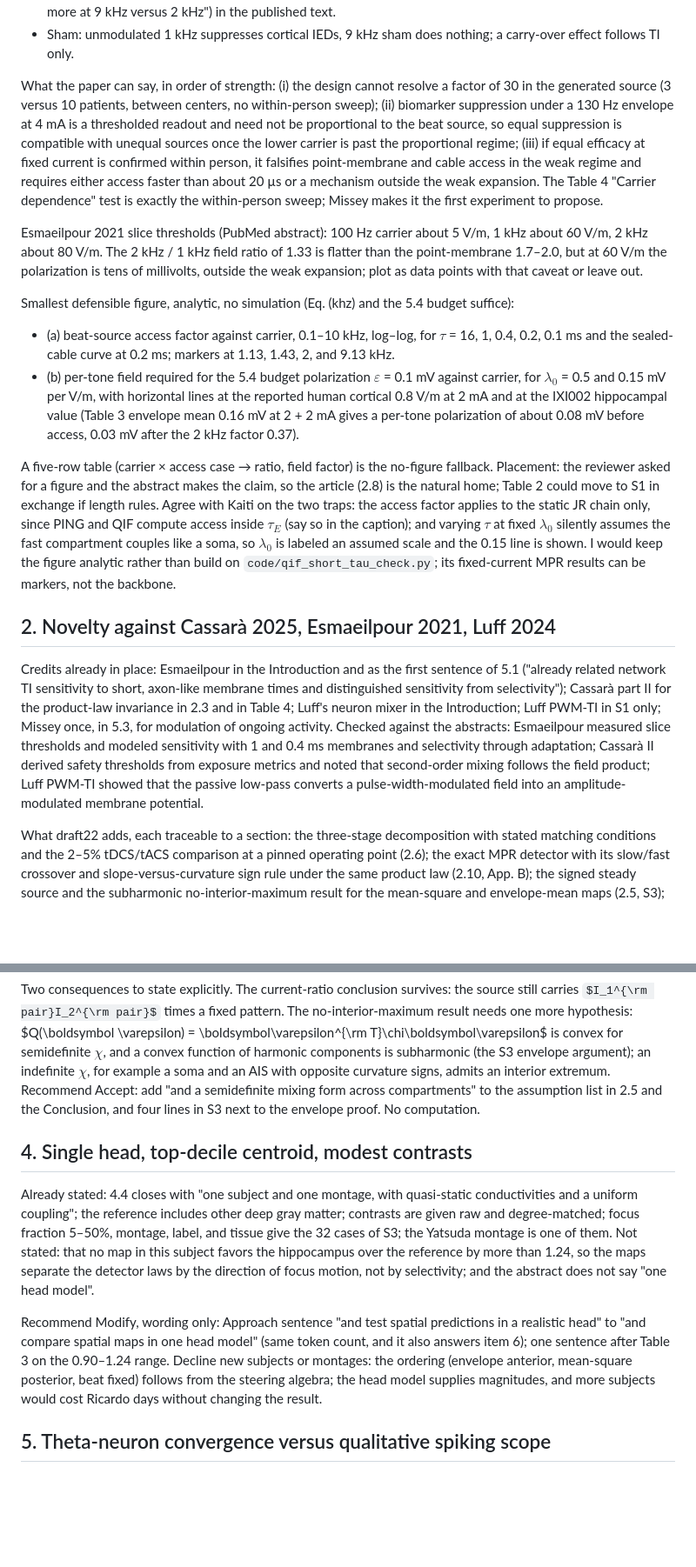
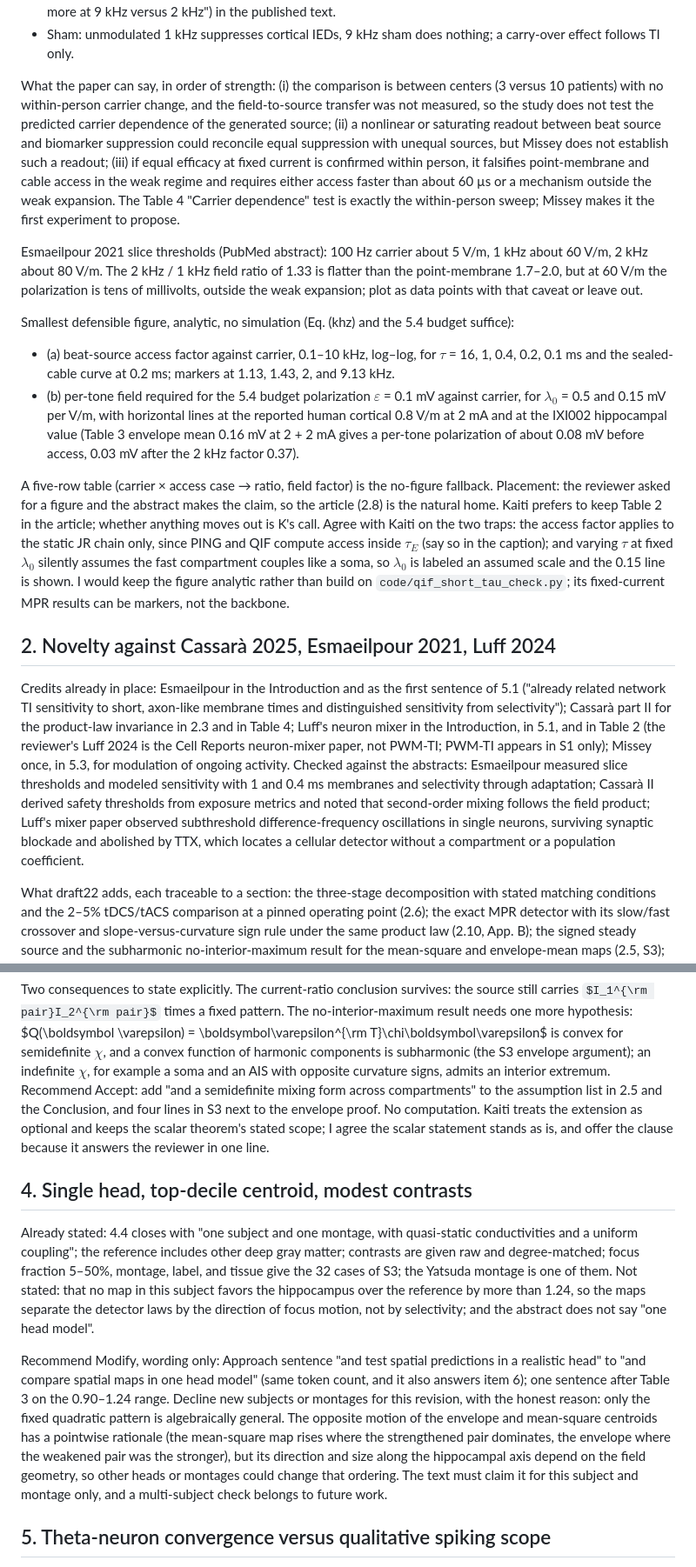
Before and after one commit to giulioruffini/TI-demodulation-paper, a Markdown page: notes/2026-10-24_klaus/referee_assessment.md, 2 parts joined by grey strips. Shown at 87% size. Drawn GitHub-style; some formulas as TeX source; blank space fills up the shorter version.

```diff
--- a/notes/2026-10-24_klaus/referee_assessment.md
+++ b/notes/2026-10-24_klaus/referee_assessment.md
@@ -69,15 +71,16 @@ Missey et al. 2026, read in the published PDF:
 - Sham: unmodulated 1 kHz suppresses cortical IEDs, 9 kHz sham does nothing; a
   carry-over effect follows TI only.
 
-What the paper can say, in order of strength: (i) the design cannot resolve a
-factor of 30 in the generated source (3 versus 10 patients, between centers, no
-within-person sweep); (ii) biomarker suppression under a 130 Hz envelope at
-4 mA is a thresholded readout and need not be proportional to the beat source,
-so equal suppression is compatible with unequal sources once the lower carrier is
-past the proportional regime; (iii) if equal efficacy at fixed current is
-confirmed within person, it falsifies point-membrane and cable access in the
-weak regime and requires either access faster than about 20 µs or a mechanism
-outside the weak expansion. The Table 4 "Carrier dependence" test is exactly
+What the paper can say, in order of strength: (i) the comparison is between
+centers (3 versus 10 patients) with no within-person carrier change, and the
+field-to-source transfer was not measured, so the study does not test the
+predicted carrier dependence of the generated source; (ii) a nonlinear or
+saturating readout between beat source and biomarker suppression could
+reconcile equal suppression with unequal sources, but Missey does not
+establish such a readout; (iii) if equal efficacy at fixed current is confirmed
+within person, it falsifies point-membrane and cable access in the weak regime
+and requires either access faster than about 60 µs or a mechanism outside the
+weak expansion. The Table 4 "Carrier dependence" test is exactly
 the within-person sweep; Missey makes it the first experiment to propose.
 
 Esmaeilpour 2021 slice thresholds (PubMed abstract): 100 Hz carrier about
@@ -101,8 +104,8 @@ budget suffice):
 
 A five-row table (carrier × access case → ratio, field factor) is the
 no-figure fallback. Placement: the reviewer asked for a figure and the abstract
-makes the claim, so the article (2.8) is the natural home; Table 2 could move
-to S1 in exchange if length rules. Agree with Kaiti on the two traps: the access
+makes the claim, so the article (2.8) is the natural home. Kaiti prefers to
+keep Table 2 in the article; whether anything moves out is K's call. Agree with Kaiti on the two traps: the access
 factor applies to the static JR chain only, since PING and QIF compute access
 inside $\tau_E$ (say so in the caption); and varying $\tau$ at fixed
 $\lambda_0$ silently assumes the fast compartment couples like a soma, so
@@ -116,13 +119,16 @@ Credits already in place: Esmaeilpour in the Introduction and as the first
 sentence of 5.1 ("already related network TI sensitivity to short, axon-like
 membrane times and distinguished sensitivity from selectivity"); Cassarà part II
 for the product-law invariance in 2.3 and in Table 4; Luff's neuron mixer in the
-Introduction; Luff PWM-TI in S1 only; Missey once, in 5.3, for modulation of
-ongoing activity. Checked against the abstracts: Esmaeilpour measured slice
-thresholds and modeled sensitivity with 1 and 0.4 ms membranes and selectivity
-through adaptation; Cassarà II derived safety thresholds from exposure metrics
-and noted that second-order mixing follows the field product; Luff PWM-TI showed
-that the passive low-pass converts a pulse-width-modulated field into an
-amplitude-modulated membrane potential.
+Introduction, in 5.1, and in Table 2 (the reviewer's Luff 2024 is the Cell
+Reports neuron-mixer paper, not PWM-TI; PWM-TI appears in S1 only); Missey once,
+in 5.3, for modulation of ongoing activity. Checked against the abstracts:
+Esmaeilpour measured slice thresholds and modeled sensitivity with 1 and 0.4 ms
+membranes and selectivity through adaptation; Cassarà II derived safety
+thresholds from exposure metrics and noted that second-order mixing follows the
+field product; Luff's mixer paper observed subthreshold difference-frequency
+oscillations in single neurons, surviving synaptic blockade and abolished by
+TTX, which locates a cellular detector without a compartment or a population
+coefficient.
 
 What draft22 adds, each traceable to a section: the three-stage decomposition
 with stated matching conditions and the 2–5% tDCS/tACS comparison at a pinned
@@ -178,7 +184,9 @@ subharmonic (the S3 envelope argument); an indefinite $\chi$, for example a
 soma and an AIS with opposite curvature signs, admits an interior extremum.
 Recommend Accept: add "and a semidefinite mixing form across compartments" to
 the assumption list in 2.5 and the Conclusion, and four lines in S3 next to the
-envelope proof. No computation.
+envelope proof. No computation. Kaiti treats the extension as optional and keeps
+the scalar theorem's stated scope; I agree the scalar statement stands as is,
+and offer the clause because it answers the reviewer in one line.
 
 ## 4. Single head, top-decile centroid, modest contrasts
 
@@ -194,10 +202,14 @@ direction of focus motion, not by selectivity; and the abstract does not say
 Recommend Modify, wording only: Approach sentence "and test spatial predictions
 in a realistic head" to "and compare spatial maps in one head model" (same token
 count, and it also answers item 6); one sentence after Table 3 on the 0.90–1.24
-range. Decline new subjects or montages: the ordering (envelope anterior,
-mean-square posterior, beat fixed) follows from the steering algebra; the head
-model supplies magnitudes, and more subjects would cost Ricardo days without
-changing the result.
+range. Decline new subjects or montages for this revision, with the honest
+reason: only the fixed quadratic pattern is algebraically general. The opposite
+motion of the envelope and mean-square centroids has a pointwise rationale (the
+mean-square map rises where the strengthened pair dominates, the envelope where
+the weakened pair was the stronger), but its direction and size along the
+hippocampal axis depend on the field geometry, so other heads or montages could
+change that ordering. The text must claim it for this subject and montage only,
+and a multi-subject check belongs to future work.
 
 ## 5. Theta-neuron convergence versus qualitative spiking scope
 
```
Also changed, not shown: other parts of notes/2026-10-24_klaus/referee_assessment.md (+31 -11 lines).
